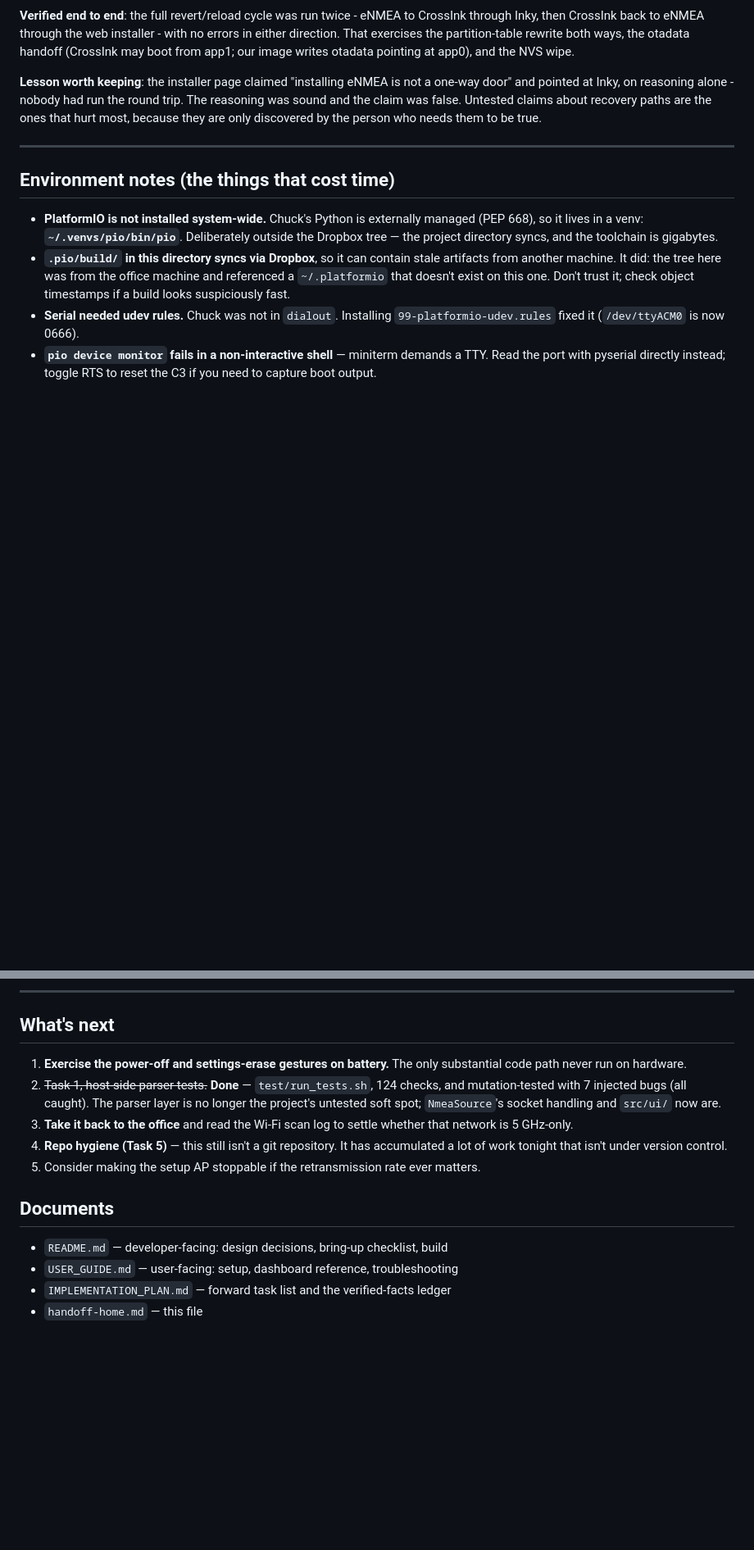
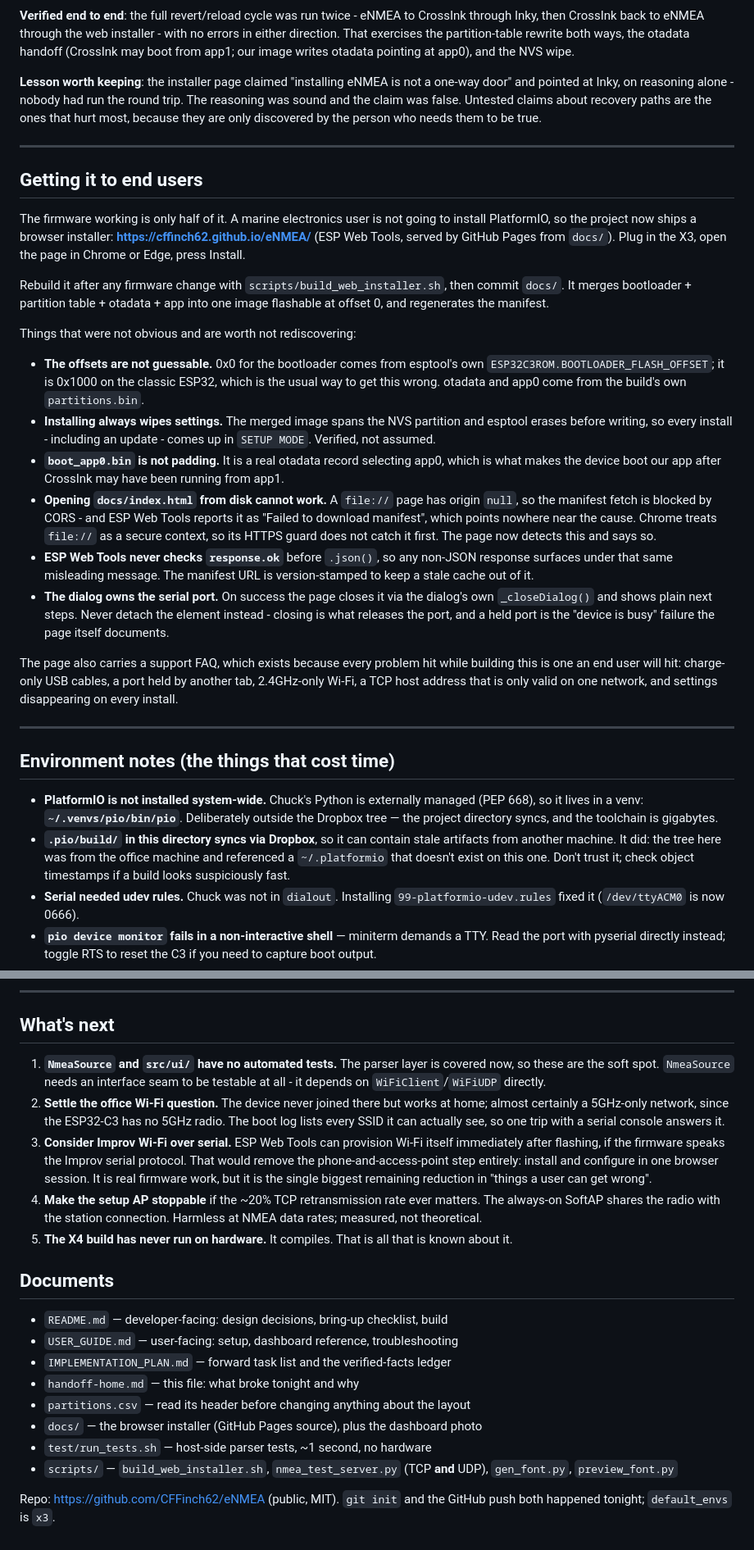
Before and after one commit to CFFinch62/eNMEA, a Markdown page: handoff-home.md, 2 parts joined by grey strips. Shown at 82% size. GitHub-like rendering; blank space fills up the shorter version.

Commit message:
Bring the handoff document up to date with the rest of the evening
It was written before the git repo, the tests, the browser installer and the
partition fix existed, then patched section by section, and had drifted: "What's
next" still listed the power-off gesture as never run on hardware two paragraphs
below the section confirming it, and still said the project was not a git
repository.

Adds the workstream that was missing entirely - getting the firmware to end
users - with the non-obvious parts recorded: where the flash offsets actually
come from, that installing always wipes settings, that boot_app0.bin is a real
otadata record rather than padding, why a file:// page cannot work and reports a
misleading error, that ESP Web Tools never checks response.ok, and why the
install dialog must be closed through its own method rather than detached.

"What's next" now lists what is genuinely open, including Improv Wi-Fi over
serial - the one change that would remove the phone-and-access-point step from
setup entirely. Documents section covers the whole repo rather than four
markdown files.

Co-Authored-By: Claude Opus 5 (1M context) <noreply@anthropic.com>

```diff
--- a/handoff-home.md
+++ b/handoff-home.md
@@ -211,6 +217,49 @@ the person who needs them to be true.
 
 ---
 
+## Getting it to end users
+
+The firmware working is only half of it. A marine electronics user is not going
+to install PlatformIO, so the project now ships a browser installer:
+**<https://cffinch62.github.io/eNMEA/>** (ESP Web Tools, served by GitHub Pages
+from `docs/`). Plug in the X3, open the page in Chrome or Edge, press Install.
+
+Rebuild it after any firmware change with `scripts/build_web_installer.sh`,
+then commit `docs/`. It merges bootloader + partition table + otadata + app into
+one image flashable at offset 0, and regenerates the manifest.
+
+Things that were not obvious and are worth not rediscovering:
+
+- **The offsets are not guessable.** 0x0 for the bootloader comes from esptool's
+  own `ESP32C3ROM.BOOTLOADER_FLASH_OFFSET`; it is 0x1000 on the classic ESP32,
+  which is the usual way to get this wrong. otadata and app0 come from the
+  build's own `partitions.bin`.
+- **Installing always wipes settings.** The merged image spans the NVS
+  partition and esptool erases before writing, so every install - including an
+  update - comes up in `SETUP MODE`. Verified, not assumed.
+- **`boot_app0.bin` is not padding.** It is a real otadata record selecting
+  app0, which is what makes the device boot our app after CrossInk may have
+  been running from app1.
+- **Opening `docs/index.html` from disk cannot work.** A `file://` page has
+  origin `null`, so the manifest fetch is blocked by CORS - and ESP Web Tools
+  reports it as "Failed to download manifest", which points nowhere near the
+  cause. Chrome treats `file://` as a secure context, so its HTTPS guard does
+  not catch it first. The page now detects this and says so.
+- **ESP Web Tools never checks `response.ok`** before `.json()`, so any
+  non-JSON response surfaces under that same misleading message. The manifest
+  URL is version-stamped to keep a stale cache out of it.
+- **The dialog owns the serial port.** On success the page closes it via the
+  dialog's own `_closeDialog()` and shows plain next steps. Never detach the
+  element instead - closing is what releases the port, and a held port is the
+  "device is busy" failure the page itself documents.
+
+The page also carries a support FAQ, which exists because every problem hit
+while building this is one an end user will hit: charge-only USB cables, a port
+held by another tab, 2.4GHz-only Wi-Fi, a TCP host address that is only valid
+on one network, and settings disappearing on every install.
+
+---
+
 ## Environment notes (the things that cost time)
 
 - **PlatformIO is not installed system-wide.** Chuck's Python is externally
@@ -275,22 +324,35 @@ once during early bring-up. `default_envs = x3` now guards against it.
 
 ## What's next
 
-1. **Exercise the power-off and settings-erase gestures on battery.** The only
-   substantial code path never run on hardware.
-2. ~~Task 1, host-side parser tests.~~ **Done** — `test/run_tests.sh`, 124
-   checks, and mutation-tested with 7 injected bugs (all caught). The parser
-   layer is no longer the project's untested soft spot; `NmeaSource`'s socket
-   handling and `src/ui/` now are.
-3. **Take it back to the office** and read the Wi-Fi scan log to settle whether
-   that network is 5 GHz-only.
-4. **Repo hygiene (Task 5)** — this still isn't a git repository. It has
-   accumulated a lot of work tonight that isn't under version control.
-5. Consider making the setup AP stoppable if the retransmission rate ever
-   matters.
+1. **`NmeaSource` and `src/ui/` have no automated tests.** The parser layer is
+   covered now, so these are the soft spot. `NmeaSource` needs an interface seam
+   to be testable at all - it depends on `WiFiClient`/`WiFiUDP` directly.
+2. **Settle the office Wi-Fi question.** The device never joined there but works
+   at home; almost certainly a 5GHz-only network, since the ESP32-C3 has no
+   5GHz radio. The boot log lists every SSID it can actually see, so one trip
+   with a serial console answers it.
+3. **Consider Improv Wi-Fi over serial.** ESP Web Tools can provision Wi-Fi
+   itself immediately after flashing, if the firmware speaks the Improv serial
+   protocol. That would remove the phone-and-access-point step entirely: install
+   and configure in one browser session. It is real firmware work, but it is the
+   single biggest remaining reduction in "things a user can get wrong".
+4. **Make the setup AP stoppable** if the ~20% TCP retransmission rate ever
+   matters. The always-on SoftAP shares the radio with the station connection.
+   Harmless at NMEA data rates; measured, not theoretical.
+5. **The X4 build has never run on hardware.** It compiles. That is all that is
+   known about it.
 
 ## Documents
 
 - `README.md` — developer-facing: design decisions, bring-up checklist, build
 - `USER_GUIDE.md` — user-facing: setup, dashboard reference, troubleshooting
 - `IMPLEMENTATION_PLAN.md` — forward task list and the verified-facts ledger
-- `handoff-home.md` — this file
+- `handoff-home.md` — this file: what broke tonight and why
+- `partitions.csv` — read its header before changing anything about the layout
+- `docs/` — the browser installer (GitHub Pages source), plus the dashboard photo
+- `test/run_tests.sh` — host-side parser tests, ~1 second, no hardware
+- `scripts/` — `build_web_installer.sh`, `nmea_test_server.py` (TCP **and** UDP),
+  `gen_font.py`, `preview_font.py`
+
+Repo: <https://github.com/CFFinch62/eNMEA> (public, MIT). `git init` and the
+GitHub push both happened tonight; `default_envs` is `x3`.
```
Also changed, not shown: other parts of handoff-home.md (+7 -1 lines).
